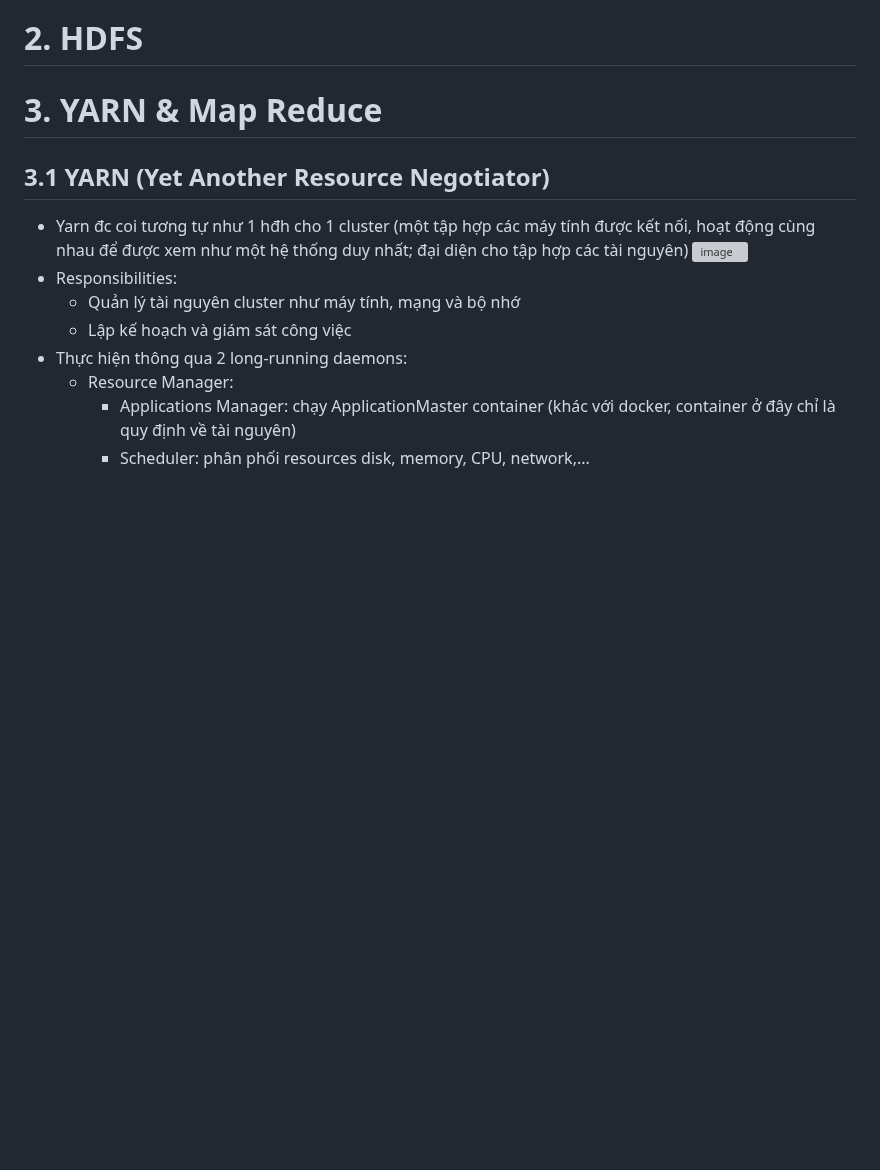
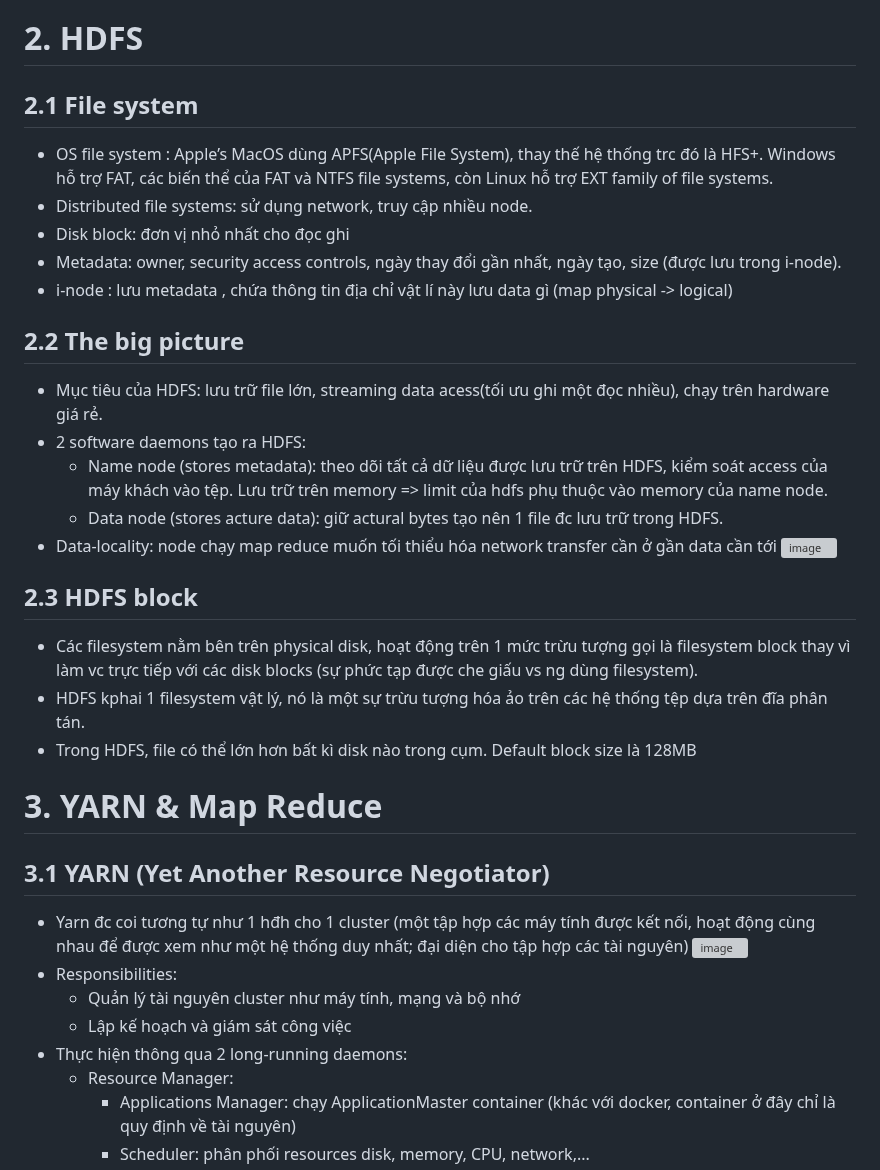
Before and after one commit to namdeptrai1102/DE_internship, a Markdown page: HHN/Report5.md, the part around the change. Rendered like a GitHub page; blank space fills up the shorter version; grey boxes are pictures that could not be loaded.

```diff
--- a/HHN/Report5.md
+++ b/HHN/Report5.md
@@ -24,7 +24,23 @@
     - Data Lake: lưu trữ dữ liệu thô, không có cấu trúc và có cấu trúc, thuộc mọi loại, kích thước và định dạng ở định dạng gốc (> data warehouse).
     - Data Mart: tập con của data warehouse, phục vụ nhu cầu của một bộ phận cụ thể trong một tổ chức.
 # 2. HDFS
-
+## 2.1 File system
+- OS file system : Apple’s MacOS dùng APFS(Apple File System), thay thế hệ thống trc đó là HFS+. Windows hỗ trợ FAT, các biến thể của FAT và NTFS file systems, còn Linux hỗ trợ EXT family of file systems.
+- Distributed file systems: sử dụng network, truy cập nhiều node.
+- Disk block: đơn vị nhỏ nhất cho đọc ghi
+- Metadata: owner, security access controls, ngày thay đổi gần nhất, ngày tạo, size (được lưu trong i-node).
+- i-node : lưu metadata , chứa thông tin địa chỉ vật lí này lưu data gì (map physical -> logical)
+## 2.2 The big picture
+- Mục tiêu của HDFS: lưu trữ file lớn, streaming data acess(tối ưu ghi một đọc nhiều), chạy trên hardware giá rẻ.
+- 2 software daemons tạo ra HDFS:
+  - Name node (stores metadata): theo dõi tất cả dữ liệu được lưu trữ trên HDFS, kiểm soát access của máy khách vào tệp. Lưu trữ trên memory => limit của hdfs phụ thuộc vào memory của name node.
+  - Data node (stores acture data): giữ actural bytes tạo nên 1 file đc lưu trữ trong HDFS.
+- Data-locality: node chạy map reduce muốn tối thiểu hóa network transfer cần ở gần data cần tới
+  ![image](https://github.com/namdeptrai1102/DE_internship/assets/109681639/77de0bf2-708f-41e9-87ff-ef6122ac7970)
+## 2.3 HDFS block
+- Các filesystem nằm bên trên physical disk, hoạt động trên 1 mức trừu tượng gọi là filesystem block thay vì làm vc trực tiếp với các disk blocks (sự phức tạp được che giấu vs ng dùng filesystem).
+- HDFS kphai 1 filesystem vật lý, nó là một sự trừu tượng hóa ảo trên các hệ thống tệp dựa trên đĩa phân tán.
+- Trong HDFS, file có thể lớn hơn bất kì disk nào trong cụm. Default block size là 128MB
 # 3. YARN & Map Reduce
 ## 3.1 YARN (Yet Another Resource Negotiator)
 - Yarn đc coi tương tự như 1 hđh cho 1 cluster (một tập hợp các máy tính được kết nối, hoạt động cùng nhau để được xem như một hệ thống duy nhất; đại diện cho tập hợp các tài nguyên)
```
